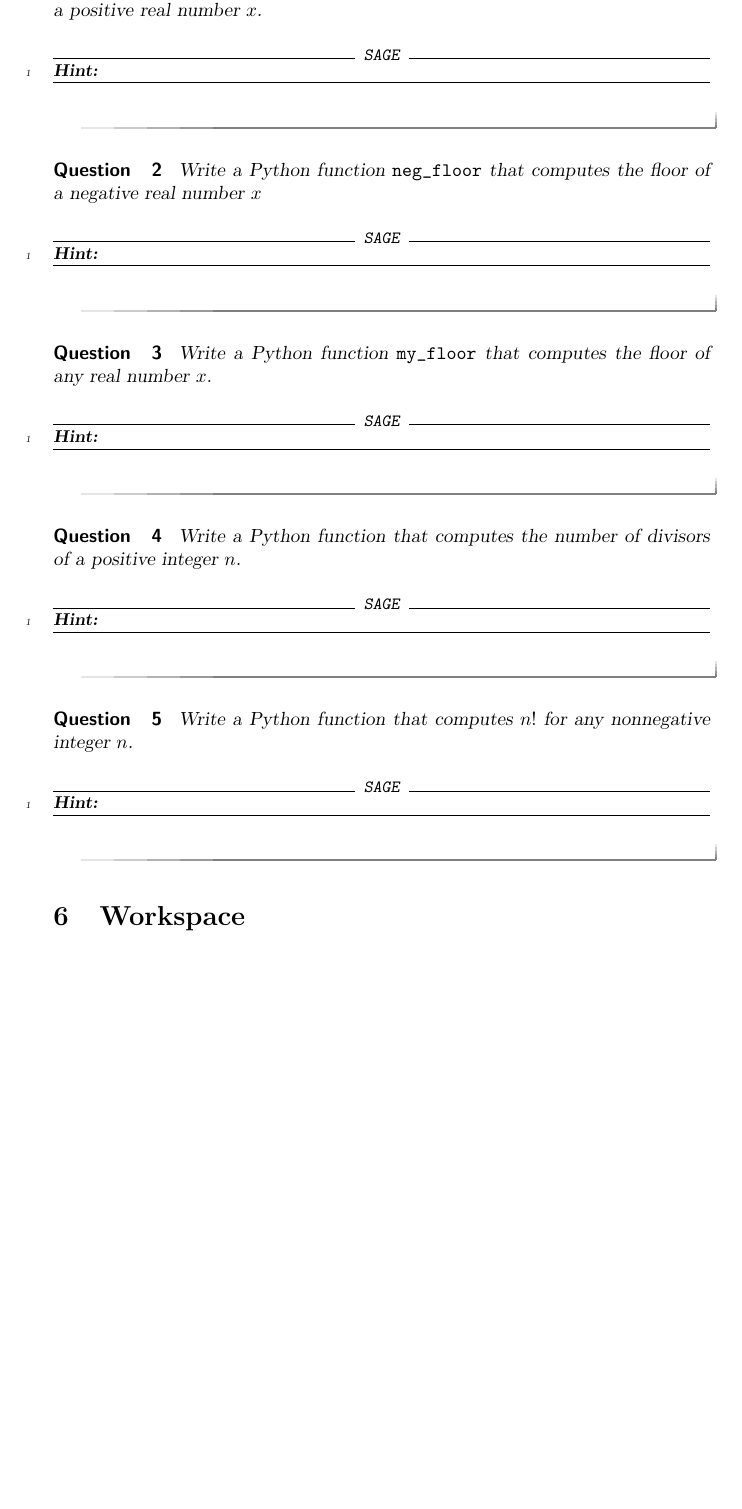
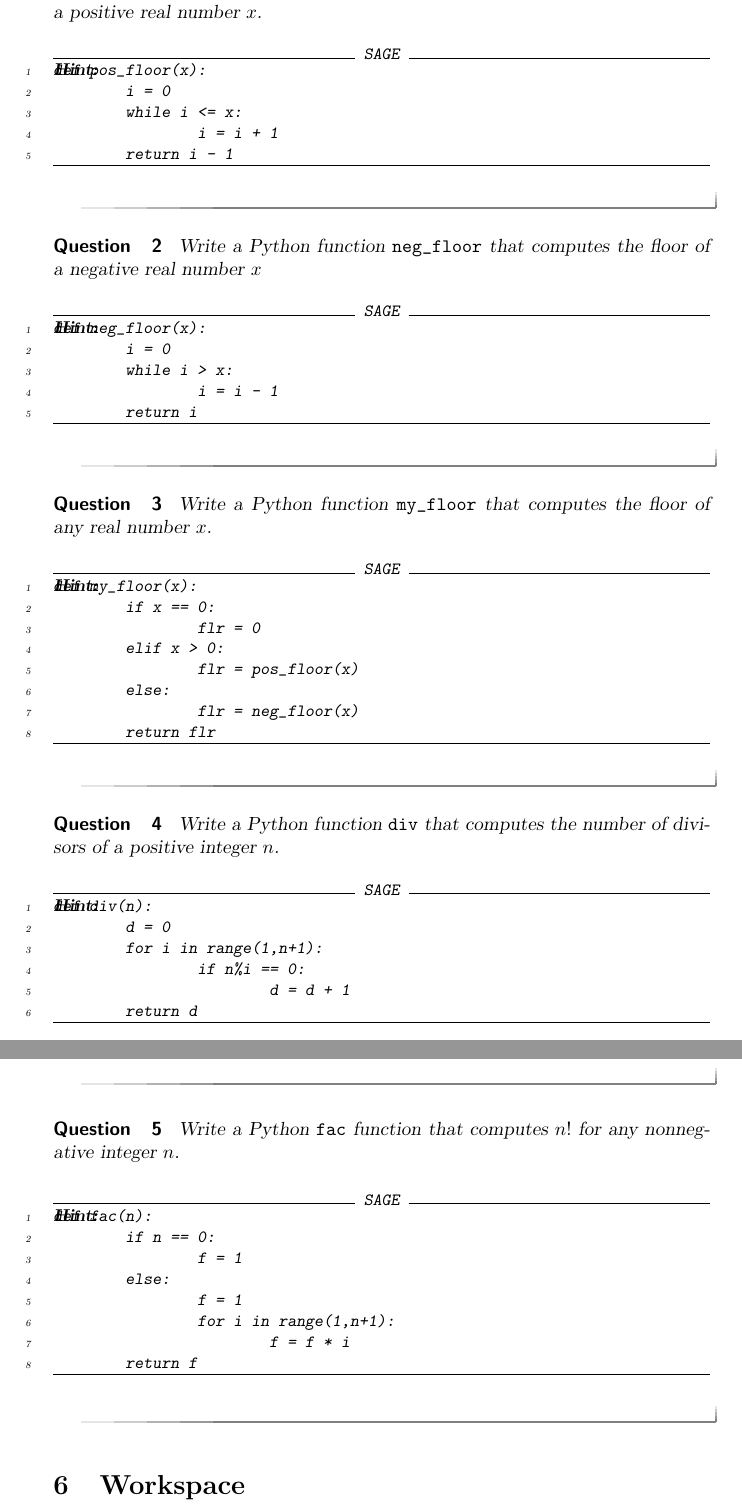
Before and after one commit to jathiel/Ximera-Xourses-NYCCT, a LaTeX document (Python/Loops.tex): part of page 4 of 4 before the commit and two parts of pages 4 and 5 of 5 after it, the two joined at a grey line, cut so that both start at the same text, the shorter picture padded with empty space. Compiled offline with pdfLaTeX.

Commit message:
question solutions

```diff
--- a/Python/Loops.tex
+++ b/Python/Loops.tex
@@ -108,7 +108,11 @@ Note that for the questions below, the hint contains the solution.
 	Write a Python function \verb|pos_floor| that computes the floor of a positive real number $x$.
 \begin{hint}
 \begin{sageCell}
-
+def pos_floor(x):
+        i = 0
+        while i <= x:
+                i = i + 1
+        return i - 1
 \end{sageCell}
 \end{hint}
 \end{question}
@@ -117,7 +121,11 @@ Note that for the questions below, the hint contains the solution.
 	Write a Python function \verb|neg_floor| that computes the floor of a negative real number $x$
 \begin{hint}
 \begin{sageCell}
-
+def neg_floor(x):
+        i = 0
+        while i > x:
+                i = i - 1
+        return i
 \end{sageCell}
 \end{hint}
 \end{question}
@@ -126,25 +134,44 @@ Note that for the questions below, the hint contains the solution.
 	Write a Python function \verb|my_floor| that computes the floor of any real number $x$.
 \begin{hint}
 \begin{sageCell}
-
+def my_floor(x):
+	if x == 0:
+                flr = 0
+        elif x > 0:
+                flr = pos_floor(x)
+        else:
+                flr = neg_floor(x)
+        return flr
 \end{sageCell}
 \end{hint}
 \end{question}
 
 \begin{question}
-	Write a Python function that computes the number of divisors of a positive integer $n$.
+	Write a Python function \verb|div| that computes the number of divisors of a positive integer $n$.
 \begin{hint}
 \begin{sageCell}
-
+def div(n):
+        d = 0
+        for i in range(1,n+1):
+                if n%i == 0:
+                        d = d + 1
+        return d
 \end{sageCell}
 \end{hint}
 \end{question}
 
 \begin{question}
-	Write a Python function that computes $n!$ for any nonnegative integer $n$.
+	Write a Python \verb|fac| function that computes $n!$ for any nonnegative integer $n$.
 \begin{hint}
 \begin{sageCell}
-
+def fac(n):
+        if n == 0:
+                f = 1
+        else:
+                f = 1
+                for i in range(1,n+1):
+                        f = f * i
+        return f
 \end{sageCell}
 \end{hint}
 \end{question}
```
